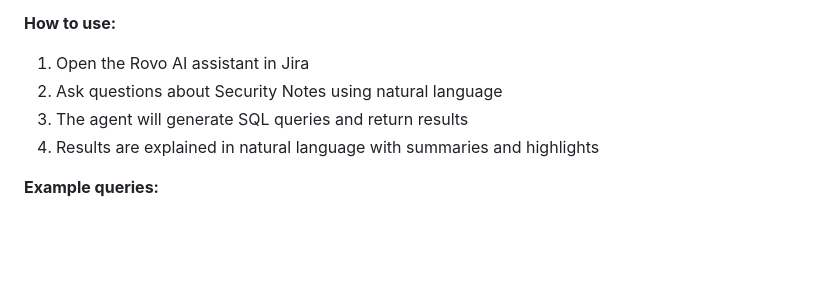
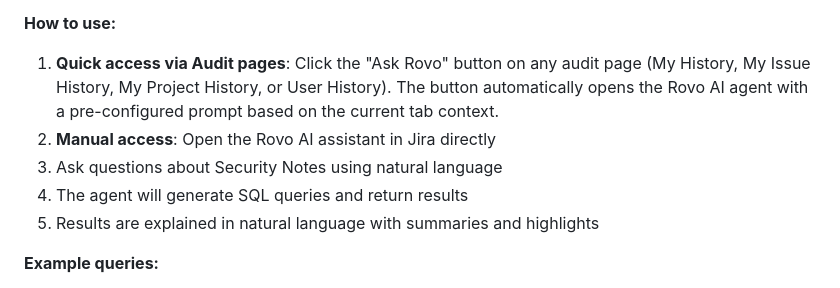
Before and after one commit to vzakharchenko/Forge-Secure-Notes-for-Jira, a Markdown page: README.md, the part around one of its changes. Drawn GitHub-style; blank space fills up the shorter version.

```diff
--- a/README.md
+++ b/README.md
@@ -275,10 +280,11 @@ The application includes a **Rovo AI agent** that enables natural language queri
 
 **How to use:**
 
-1. Open the Rovo AI assistant in Jira
-2. Ask questions about Security Notes using natural language
-3. The agent will generate SQL queries and return results
-4. Results are explained in natural language with summaries and highlights
+1. **Quick access via Audit pages**: Click the "Ask Rovo" button on any audit page (My History, My Issue History, My Project History, or User History). The button automatically opens the Rovo AI agent with a pre-configured prompt based on the current tab context.
+2. **Manual access**: Open the Rovo AI assistant in Jira directly
+3. Ask questions about Security Notes using natural language
+4. The agent will generate SQL queries and return results
+5. Results are explained in natural language with summaries and highlights
 
 **Example queries:**
 
```
Also changed, not shown: other parts of README.md (+15 -10 lines).
